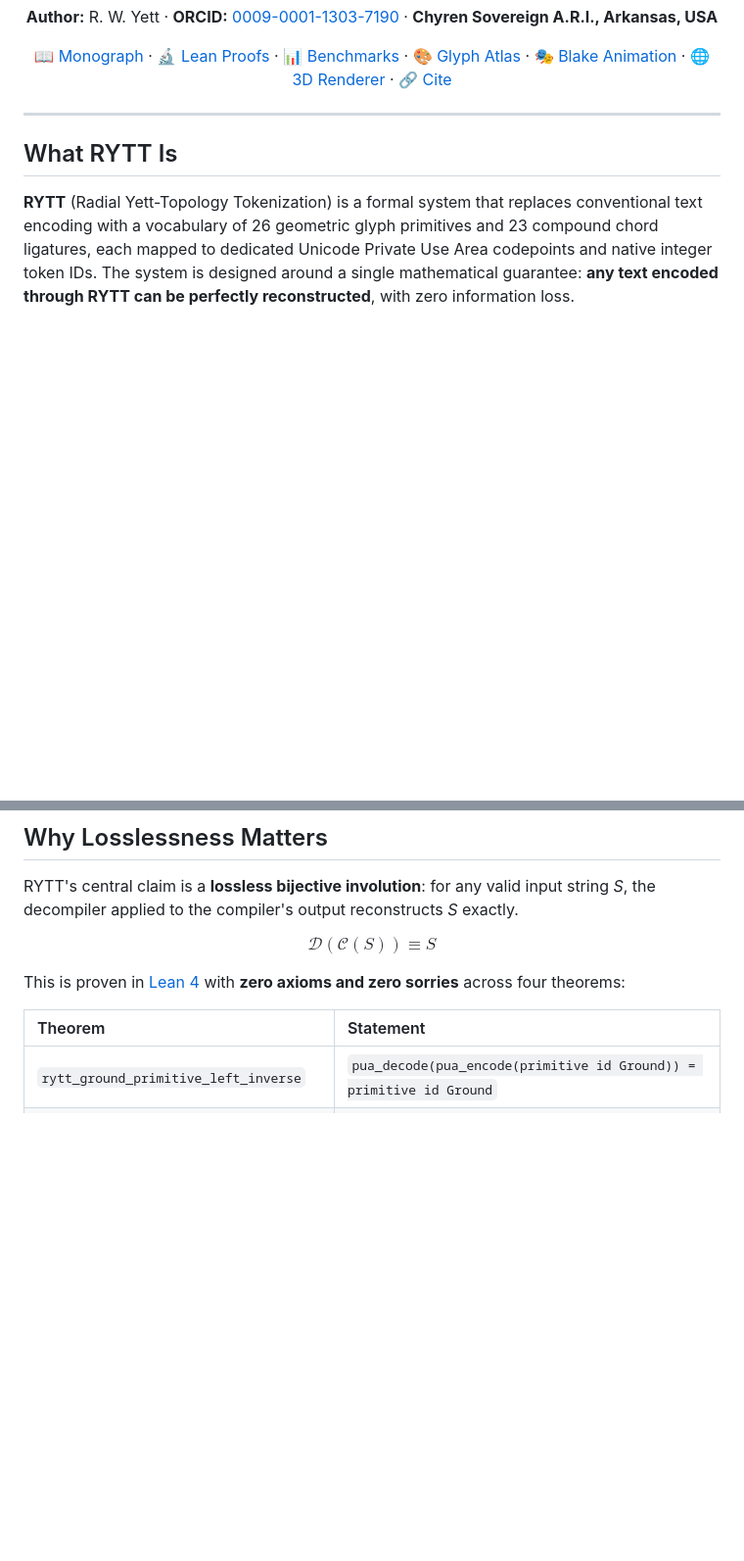
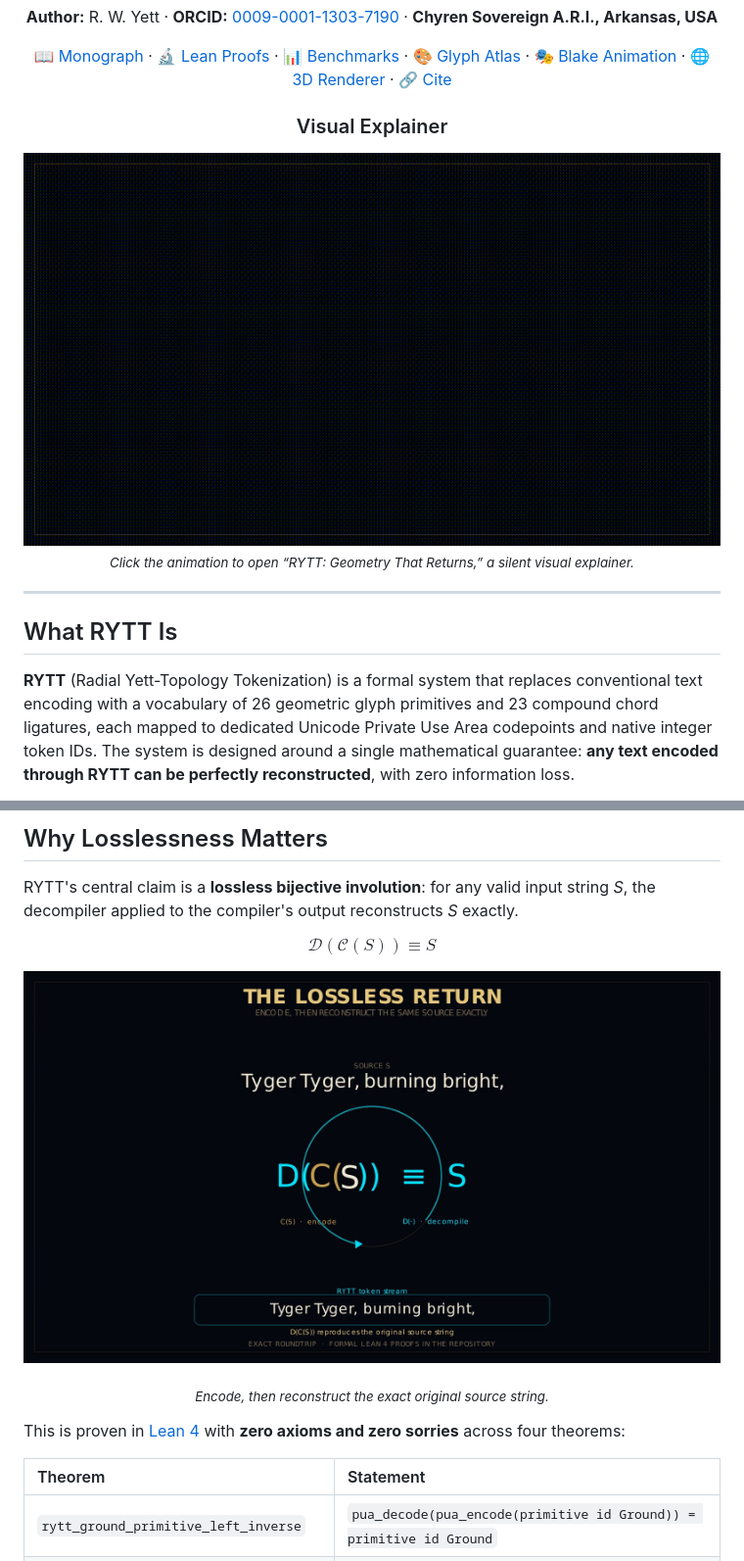
Before and after one commit to Mega-Therion/RYTT-Sovereign-Semiotics, a Markdown page: README.md, 2 parts joined by grey strips. Shown at 98% size. Rendered like a GitHub page; pictures changed too: assets/manim/rytt_radial_lexicon_preview.gif (added), assets/manim/rytt_scene_4_exact_recovery.png (added); blank space fills up the shorter version.

```diff
--- a/README.md
+++ b/README.md
@@ -21,6 +21,14 @@
 [🎭 Blake Animation](renderers/blake_transformation_loop.html) ·
 [🌐 3D Renderer](renderers/holonomic_rytt_stack.html) ·
 [🔗 Cite](#citation)
+
+### Visual Explainer
+
+<a href="assets/manim/rytt_geometry_that_returns.mp4">
+  <img src="assets/manim/rytt_radial_lexicon_preview.gif" alt="Animated radial field of RYTT geometric glyph primitives. Cyan marks the Ground Plane at Z=0, gold marks the Elevated Plane at Z=25, and the RYTT seal resolves in the center." width="100%">
+</a>
+
+<sub><em>Click the animation to open “RYTT: Geometry That Returns,” a silent visual explainer.</em></sub>
 
 </div>
 
@@ -192,7 +216,15 @@ Tyger Tyger, burning bright,
 
 RYTT's central claim is a **lossless bijective involution**: for any valid input string *S*, the decompiler applied to the compiler's output reconstructs *S* exactly.
 
-$$\mathcal{D}(\mathcal{C}(S)) \equiv S$$
+$$
+\mathcal{D}(\mathcal{C}(S)) \equiv S
+$$
+
+<p align="center">
+  <img src="assets/manim/rytt_scene_4_exact_recovery.png" alt="The RYTT lossless-recovery invariant D(C(S)) equals S. A cyan return arc encircles the equation, while the source text Tyger Tyger, burning bright, appears before and after the transformation to represent exact reconstruction." width="100%">
+</p>
+
+<p align="center"><sub><em>Encode, then reconstruct the exact original source string.</em></sub></p>
 
 This is proven in [Lean 4](proofs/RYTT.lean) with **zero axioms and zero sorries** across four theorems:
 
```
Also changed, not shown: other parts of README.md (+45 -9 lines), docs/manim/research_notes.md (added, +42 -0 lines), docs/manim/scene_plan.md (added, +154 -0 lines), docs/manim/visual_package.md (added, +99 -0 lines), docs/manim/visual_review.md (added, +38 -0 lines), assets/manim/rytt_scene_1_radial_lexicon.png (added), assets/manim/rytt_scene_2_chord_compiler.png (added), assets/manim/rytt_scene_3_dual_plane.png (added), assets/manim/rytt_scene_4_lossless_cycle.png (added), 2 other files.
